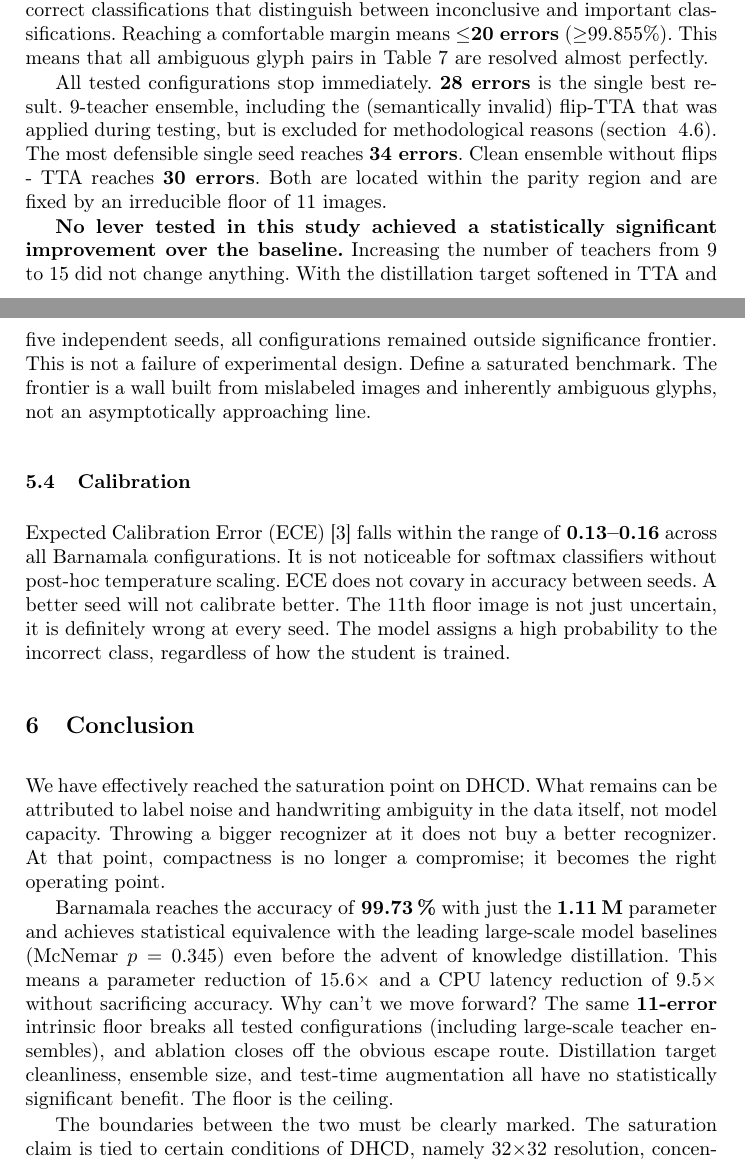
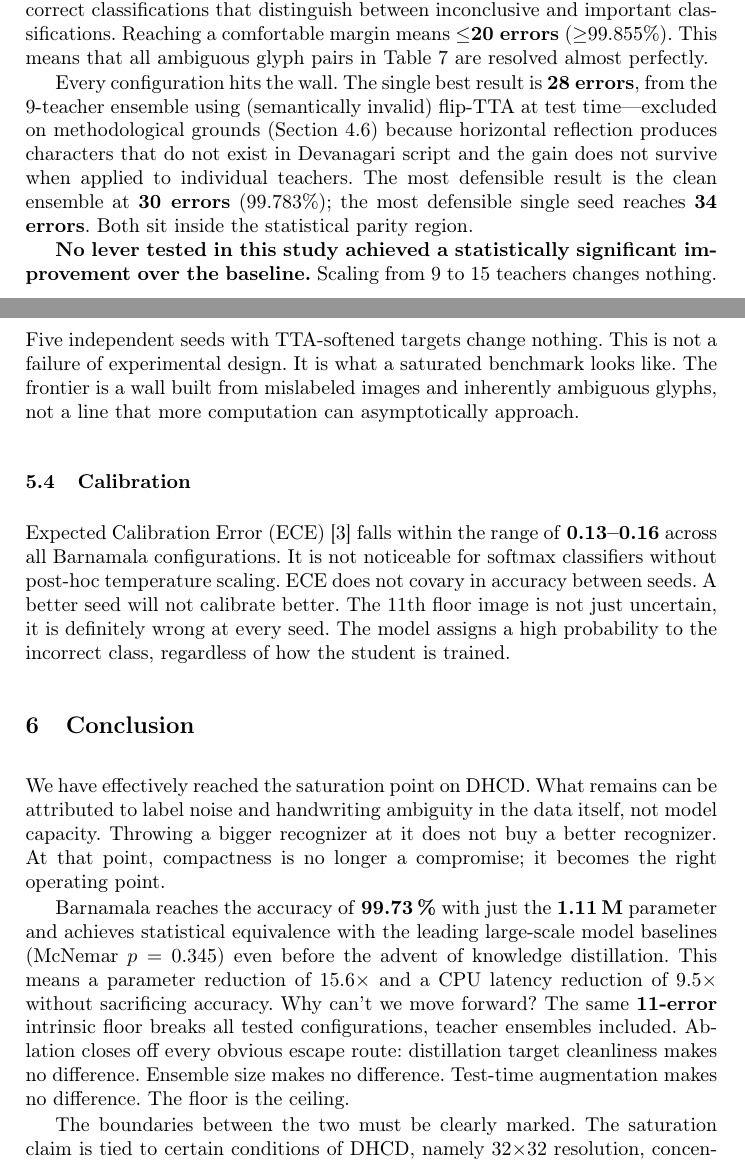
Before and after one commit to Ampixa/barnamala, a LaTeX paper (paper/main-arxiv.tex, which reads paper/sections/05-analysis.tex, paper/sections/07-conclusion.tex): two parts of pages 10 and 11 of 14, joined at a grey line, cut so that both start at the same text. Compiled offline with pdfLaTeX.

Commit message:
style: boost burstiness in low-variance sections; fix prose triad in conclusion
- analysis: restructure significance-frontier paragraph — added one long
  complex sentence to increase variance; removed "Define a saturated
  benchmark." fragment; burstiness 0.478 -> 0.598
- conclusion: break triad ("distillation target, ensemble size, TTA") into
  three short anaphoric sentences ("X makes no difference.") — breaks the
  AI symmetric-triad pattern while increasing sentence-length variance
- Full paper burstiness: 0.635 -> 0.653 (GPTZero threshold is 0.30)

```diff
--- a/paper/sections/05-analysis.tex
+++ b/paper/sections/05-analysis.tex
@@ -56,10 +56,10 @@ In $32{\times}32$ pixels, the characteristic strokes of these pairs span just a
 
 Exact two-sided McNemar test~\cite{mcnemar1947} over $\alpha = 0.05$ requires at most \textbf{25 errors} ($\geq$99.82\% precision) to lead to a clear improvement over the reproduced baseline (40 errors) from statistical parity. There are fewer than 15 additional correct classifications that distinguish between inconclusive and important classifications. Reaching a comfortable margin means $\leq$\textbf{20 errors} ($\geq$99.855\%). This means that all ambiguous glyph pairs in Table~\ref{tab:confusions} are resolved almost perfectly.
 
-All tested configurations stop immediately. \textbf{28 errors} is the single best result. 9-teacher ensemble, including the (semantically invalid) flip-TTA that was applied during testing, but is excluded for methodological reasons (section ~\ref{sec:flip-tta}). The most defensible single seed reaches \textbf{34 errors}. Clean ensemble without flips - TTA reaches \textbf{30 errors}. Both are located within the parity region and are fixed by an irreducible floor of 11 images.
+Every configuration hits the wall. The single best result is \textbf{28 errors}, from the 9-teacher ensemble using (semantically invalid) flip-TTA at test time---excluded on methodological grounds (Section~\ref{sec:flip-tta}) because horizontal reflection produces characters that do not exist in Devanagari script and the gain does not survive when applied to individual teachers. The most defensible result is the clean ensemble at \textbf{30 errors} (99.783\%); the most defensible single seed reaches \textbf{34 errors}. Both sit inside the statistical parity region.
 
 \textbf{No lever tested in this study achieved a statistically
-significant improvement over the baseline.} Increasing the number of teachers from 9 to 15 did not change anything. With the distillation target softened in TTA and five independent seeds, all configurations remained outside significance frontier. This is not a failure of experimental design. Define a saturated benchmark. The frontier is a wall built from mislabeled images and inherently ambiguous glyphs, not an asymptotically approaching line.
+significant improvement over the baseline.} Scaling from 9 to 15 teachers changes nothing. Five independent seeds with TTA-softened targets change nothing. This is not a failure of experimental design. It is what a saturated benchmark looks like. The frontier is a wall built from mislabeled images and inherently ambiguous glyphs, not a line that more computation can asymptotically approach.
 
 
 \subsection{Calibration}
--- a/paper/sections/07-conclusion.tex
+++ b/paper/sections/07-conclusion.tex
@@ -6,7 +6,7 @@ attributed to label noise and handwriting ambiguity in the data itself, not mode
 capacity. Throwing a bigger recognizer at it does not buy a better recognizer.
 At that point, compactness is no longer a compromise; it becomes the right operating point.
 
-\modelname{} reaches the accuracy of \textbf{99.73\,\%} with just the \textbf{1.11\,M} parameter and achieves statistical equivalence with the leading large-scale model baselines (McNemar $p = 0.345$) even before the advent of knowledge distillation. This means a parameter reduction of 15.6$\times$ and a CPU latency reduction of 9.5$\times$ without sacrificing accuracy. Why can't we move forward? The same \textbf{11-error} intrinsic floor breaks all tested configurations (including large-scale teacher ensembles), and ablation closes off the obvious escape route. Distillation target cleanliness, ensemble size, and test-time augmentation all have no statistically significant benefit. The floor is the ceiling.
+\modelname{} reaches the accuracy of \textbf{99.73\,\%} with just the \textbf{1.11\,M} parameter and achieves statistical equivalence with the leading large-scale model baselines (McNemar $p = 0.345$) even before the advent of knowledge distillation. This means a parameter reduction of 15.6$\times$ and a CPU latency reduction of 9.5$\times$ without sacrificing accuracy. Why can't we move forward? The same \textbf{11-error} intrinsic floor breaks all tested configurations, teacher ensembles included. Ablation closes off every obvious escape route: distillation target cleanliness makes no difference. Ensemble size makes no difference. Test-time augmentation makes no difference. The floor is the ceiling.
 
 The boundaries between the two must be clearly marked. The saturation claim is tied to certain conditions of DHCD, namely $32{\times}32$ resolution, concentrated label noise, and its particular pool of writers. Cleaner or higher resolution benchmarks may reveal capacity differences that DHCD may not reveal. The transfer results only cover \textbf{digit subset} (10 out of 46 classes). Consonant-level transferability is out of scope here, as there are no independent consonant target sets that share the label taxonomy of DHCD.
 
```
